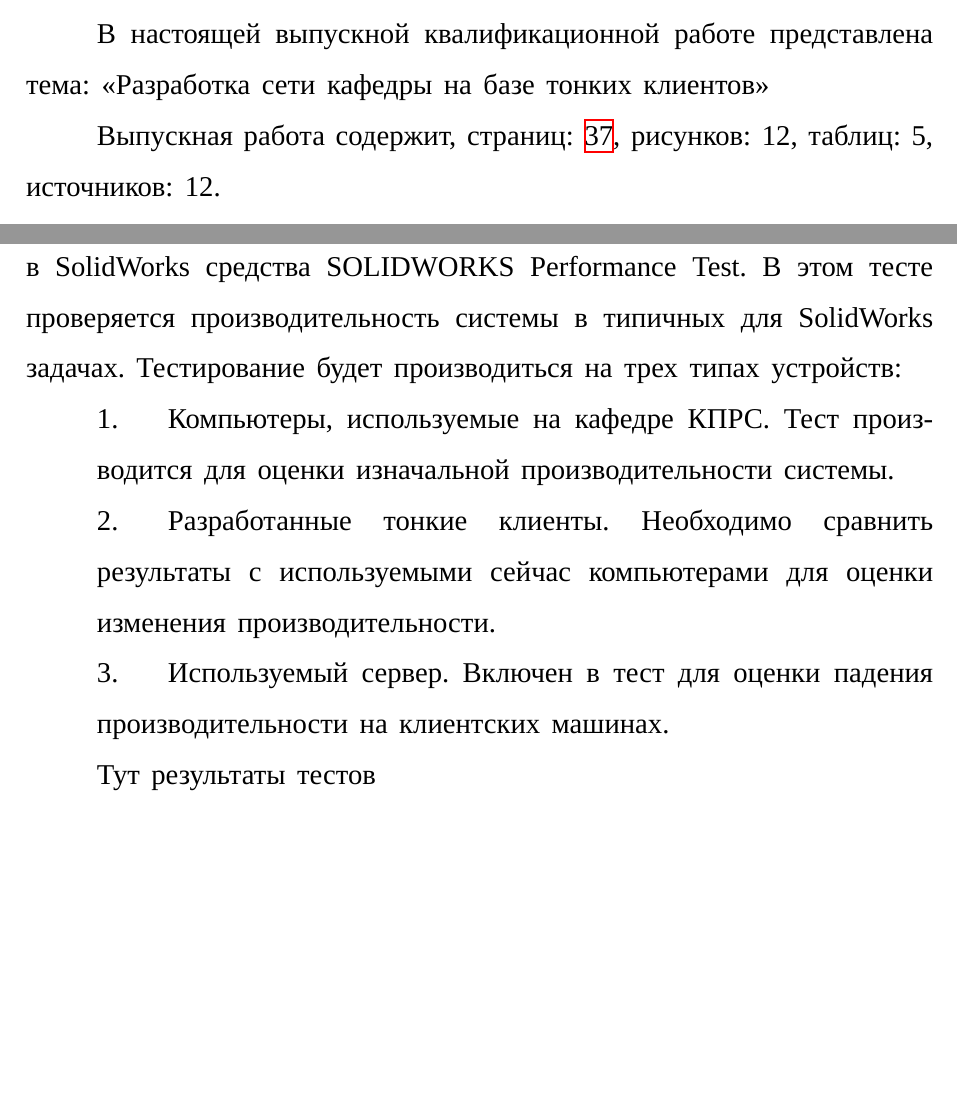
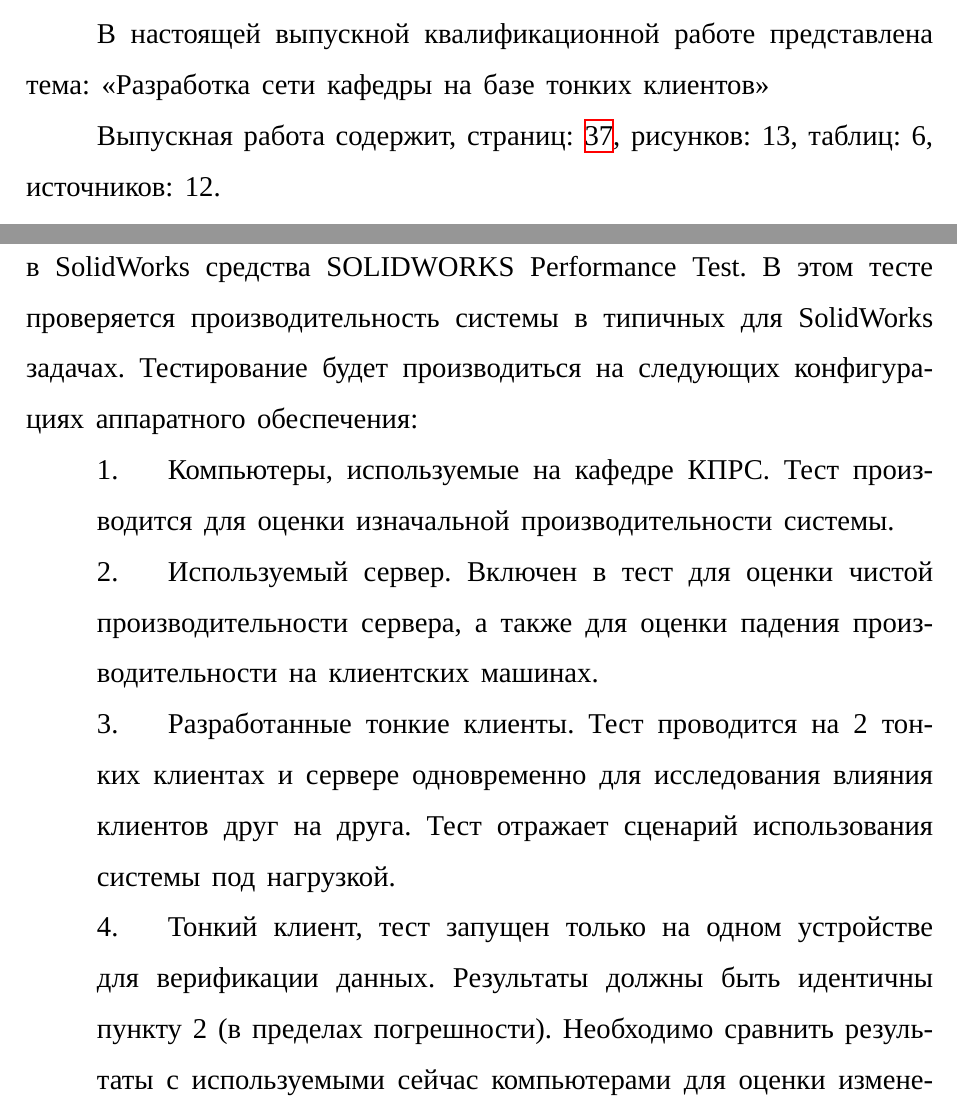
Before and after one commit to Ledarium/diplom, a LaTeX document (tex/out.tex, which reads tex/36-performance.tex): two parts of pages 1 and 27 of 31, joined at a grey line, cut so that both start at the same text, the shorter picture padded with empty space. Compiled offline with XeLaTeX; a LaTeX package or settings file that is missing is left out.

```diff
--- a/tex/36-performance.tex
+++ b/tex/36-performance.tex
@@ -2,15 +2,19 @@
 
 Производительность будет тестироваться с помощью встроенного в SolidWorks средства
 SOLIDWORKS Performance Test. В этом тесте проверяется производительность системы в
-типичных для SolidWorks задачах. Тестирование будет производиться на трех типах
-устройств:
+типичных для SolidWorks задачах. Тестирование будет производиться на следующих
+конфигурациях аппаратного обеспечения:
 \begin{enumerate}
     \item Компьютеры, используемые на кафедре КПРС. Тест производится для оценки
         изначальной производительности системы.
-    \item Разработанные тонкие клиенты. Необходимо сравнить результаты с используемыми
-        сейчас компьютерами для оценки изменения производительности.
-    \item Используемый сервер. Включен в тест для оценки падения производительности на
-        клиентских машинах.
+    \item Используемый сервер. Включен в тест для оценки чистой производительности
+        сервера, а также для оценки падения производительности на клиентских машинах.
+    \item Разработанные тонкие клиенты. Тест проводится на 2 тонких клиентах и сервере
+        одновременно для исследования влияния клиентов друг на друга. Тест отражает
+        сценарий использования системы под нагрузкой.
+    \item Тонкий клиент, тест запущен только на одном устройстве для верификации данных.
+        Результаты должны быть идентичны пункту 2 (в пределах погрешности).
+        Необходимо сравнить результаты с используемыми сейчас компьютерами для оценки
+        изменения производительности всей системы.
 \end{enumerate}
 
-Тут результаты тестов
```
Also changed, not shown: img/case_oval.jpg, img/server_perf.PNG (added), tex/36-performance.tex (27 more changed lines).
